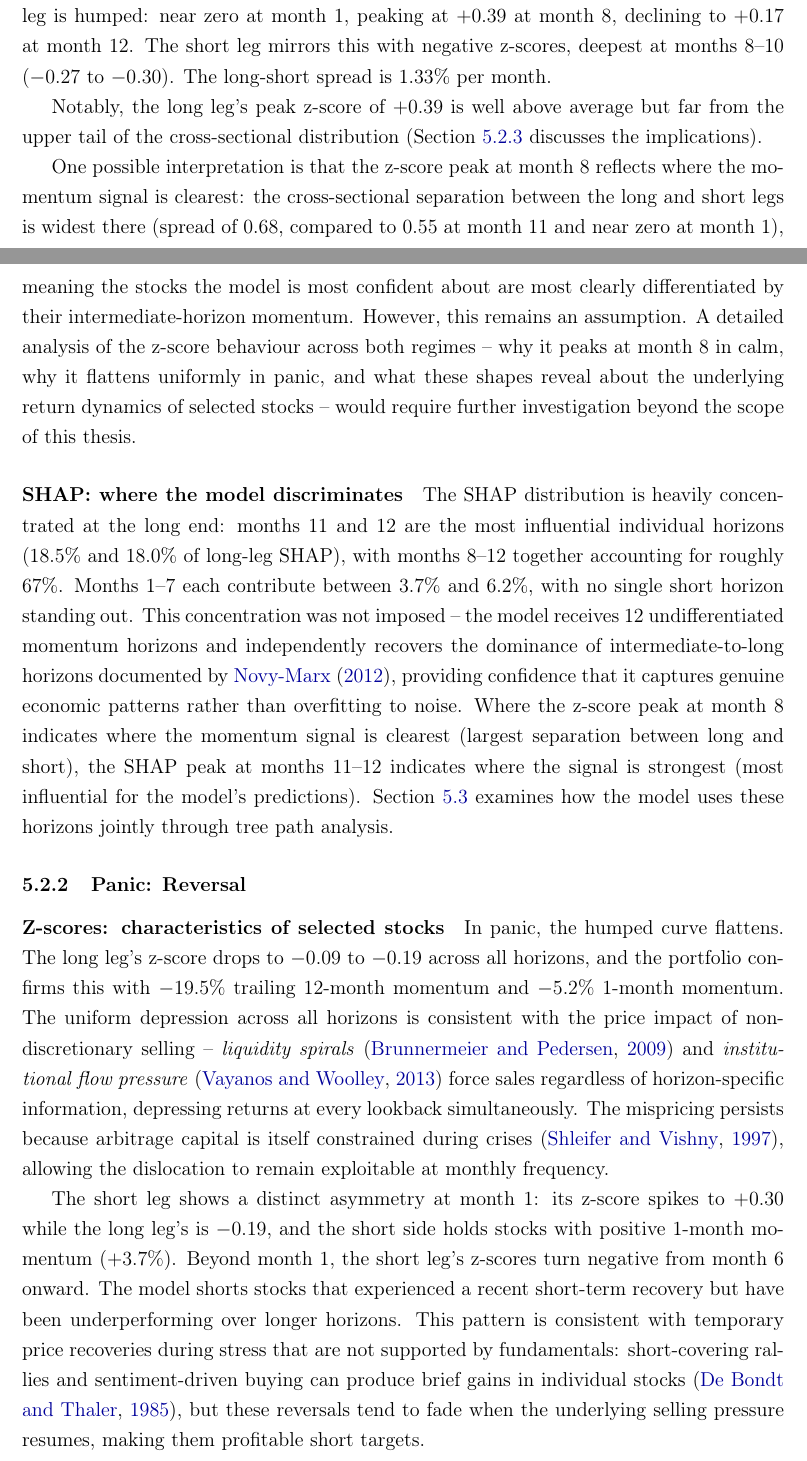
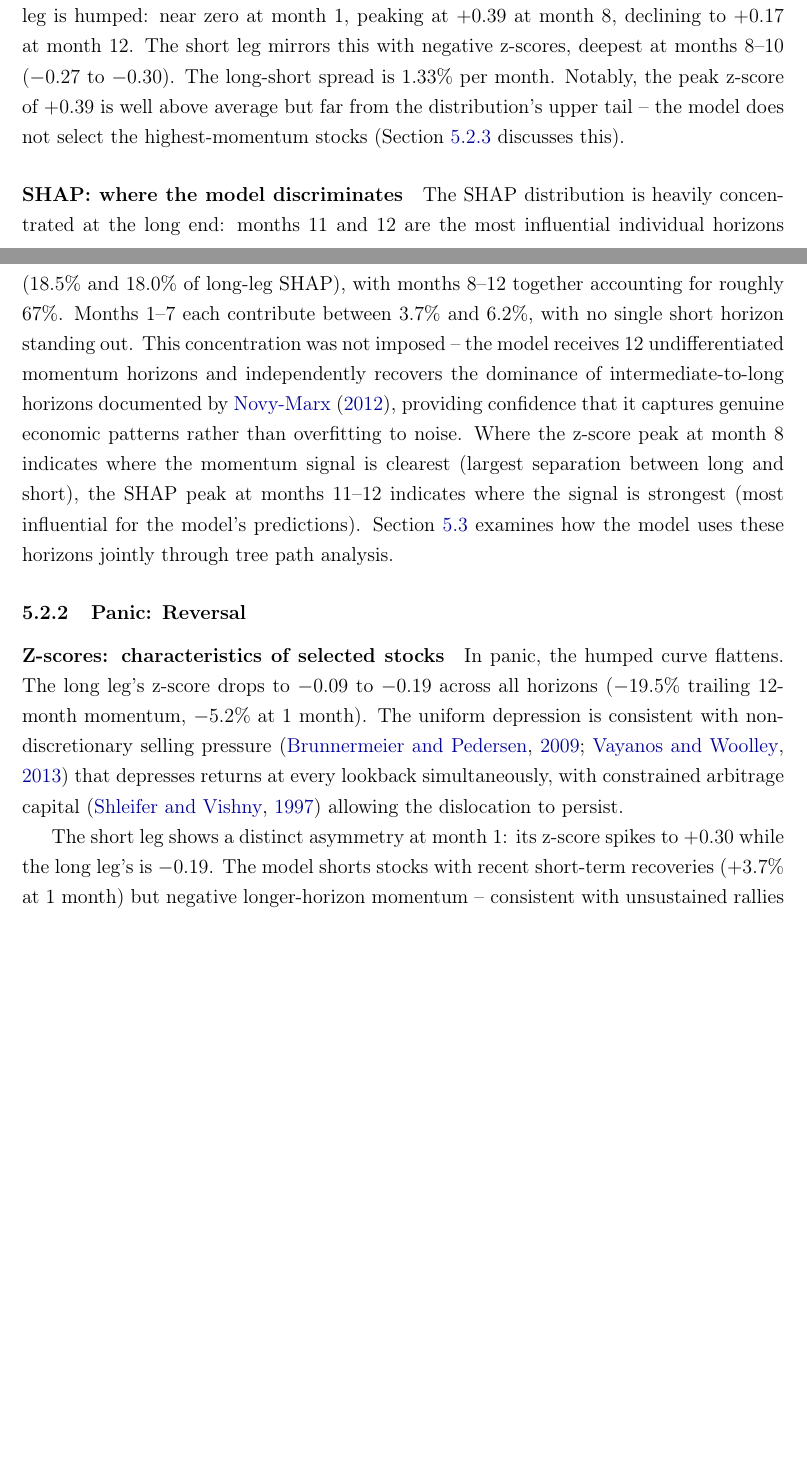
Before and after one commit to giladgang/momentum_regime, a LaTeX paper (main.tex, which reads latex/main_results.tex): two parts of pages 41 and 42 of 76 before the commit and two parts of pages 41 and 42 of 75 after it, joined at a grey line, cut so that both start at the same text, the shorter picture padded with empty space. Compiled offline with pdfLaTeX.

Commit message:
Tighten Section 5.2: remove over-explanation, cut ~1 page
- Merged figure description and z-score/SHAP distinction into one paragraph
- Removed speculative z-score peak interpretation paragraph
- Condensed panic z-score and short-leg descriptions
- Shortened Discussion points (term-structure, selection-by-level)
- Trimmed crash-vs-recovery analysis

Co-Authored-By: Claude Opus 4.6 (1M context) <noreply@anthropic.com>

```diff
--- a/latex/main_results.tex
+++ b/latex/main_results.tex
@@ -59,11 +57,7 @@ An important distinction is needed for interpreting the figure. Z-scores describ
 \subsubsection{Calm: Momentum Continuation}\label{sec:calm}
 
 \paragraph{Z-scores: characteristics of selected stocks}
-The z-score curve for the calm long leg is humped: near zero at month~1, peaking at $+0.39$ at month~8, declining to $+0.17$ at month~12. The short leg mirrors this with negative z-scores, deepest at months 8--10 ($-0.27$ to $-0.30$). The long-short spread is 1.33\% per month.
-
-Notably, the long leg's peak z-score of $+0.39$ is well above average but far from the upper tail of the cross-sectional distribution (Section~\ref{sec:novelty} discusses the implications).
-
-One possible interpretation is that the z-score peak at month~8 reflects where the momentum signal is clearest: the cross-sectional separation between the long and short legs is widest there (spread of 0.68, compared to 0.55 at month~11 and near zero at month~1), meaning the stocks the model is most confident about are most clearly differentiated by their intermediate-horizon momentum. However, this remains an assumption. A detailed analysis of the z-score behaviour across both regimes -- why it peaks at month~8 in calm, why it flattens uniformly in panic, and what these shapes reveal about the underlying return dynamics of selected stocks -- would require further investigation beyond the scope of this thesis.
+The z-score curve for the calm long leg is humped: near zero at month~1, peaking at $+0.39$ at month~8, declining to $+0.17$ at month~12. The short leg mirrors this with negative z-scores, deepest at months 8--10 ($-0.27$ to $-0.30$). The long-short spread is 1.33\% per month. Notably, the peak z-score of $+0.39$ is well above average but far from the distribution's upper tail -- the model does not select the highest-momentum stocks (Section~\ref{sec:novelty} discusses this).
 
 \paragraph{SHAP: where the model discriminates}
 The SHAP distribution is heavily concentrated at the long end: months 11 and 12 are the most influential individual horizons (18.5\% and 18.0\% of long-leg SHAP), with months 8--12 together accounting for roughly 67\%. Months 1--7 each contribute between 3.7\% and 6.2\%, with no single short horizon standing out. This concentration was not imposed -- the model receives 12 undifferentiated momentum horizons and independently recovers the dominance of intermediate-to-long horizons documented by \citet{NovyMarx2012}, providing confidence that it captures genuine economic patterns rather than overfitting to noise. Where the z-score peak at month~8 indicates where the momentum signal is clearest (largest separation between long and short), the SHAP peak at months 11--12 indicates where the signal is strongest (most influential for the model's predictions). Section~\ref{sec:nonlinearity} examines how the model uses these horizons jointly through tree path analysis.
@@ -71,11 +65,9 @@ The SHAP distribution is heavily concentrated at the long end: months 11 and 12
 \subsubsection{Panic: Reversal}\label{sec:panic}
 
 \paragraph{Z-scores: characteristics of selected stocks}
-In panic, the humped curve flattens. The long leg's z-score drops to $-0.09$ to $-0.19$ across all horizons, and the portfolio confirms this with $-19.5\%$ trailing 12-month momentum and $-5.2\%$ 1-month momentum. The uniform depression across all horizons is consistent with the price impact of non-discretionary selling -- \emph{liquidity spirals} \citep{BrunnermeierPedersen2009} and \emph{institutional flow pressure} \citep{VayanosWoolley2013} force sales regardless of horizon-specific information, depressing returns at every lookback simultaneously. The mispricing persists because arbitrage capital is itself constrained during crises \citep{ShleiferVishny1997}, allowing the dislocation to remain exploitable at monthly frequency.
+In panic, the humped curve flattens. The long leg's z-score drops to $-0.09$ to $-0.19$ across all horizons ($-19.5\%$ trailing 12-month momentum, $-5.2\%$ at 1 month). The uniform depression is consistent with non-discretionary selling pressure \citep{BrunnermeierPedersen2009, VayanosWoolley2013} that depresses returns at every lookback simultaneously, with constrained arbitrage capital \citep{ShleiferVishny1997} allowing the dislocation to persist.
 
-The short leg shows a distinct asymmetry at month~1: its z-score spikes to $+0.30$ while the long leg's is $-0.19$, and the short side holds stocks with positive 1-month momentum ($+3.7\%$). Beyond month~1, the short leg's z-scores turn negative from month~6 onward. The model shorts stocks that experienced a recent short-term recovery but have been underperforming over longer horizons. This pattern is consistent with temporary price recoveries during stress that are not supported by fundamentals: short-covering rallies and sentiment-driven buying can produce brief gains in individual stocks \citep{DeBondtThaler1985}, but these reversals tend to fade when the underlying selling pressure resumes, making them profitable short targets.
-
-The resulting long-short spread in panic is 3.09\% per month -- more than double the calm-period spread of 1.33\% -- and comes entirely from cross-sectional stock selection (near-zero market beta).
+The short leg shows a distinct asymmetry at month~1: its z-score spikes to $+0.30$ while the long leg's is $-0.19$. The model shorts stocks with recent short-term recoveries ($+3.7\%$ at 1 month) but negative longer-horizon momentum -- consistent with unsustained rallies during stress \citep{DeBondtThaler1985}. The resulting long-short spread in panic is 3.09\% per month, more than double the calm-period spread.
 
 \paragraph{Crash versus recovery within panic}
 The z-score profiles reported above average across all 59 panic months. Decomposing panic by concurrent market direction reveals that this average masks two distinct selection patterns (Figure~\ref{fig:panic_subtypes}). In the 18 months where the market declined during panic (crash months), the long leg is below the short leg at every horizon (spread of $-0.15$ to $-0.41$), and the strategy loses money ($-0.49\%$ per month). In the 41 months where the market rose during panic (recovery months), the pattern changes: the long leg remains below the short leg at months 1--5, but flips above it at months 7--12 (spread of $+0.08$ to $+0.15$), and the strategy earns $+4.42\%$ per month (Sharpe 2.35).
```
Also changed, not shown: main.pdf, latex/main_results.tex (10 more changed lines).
